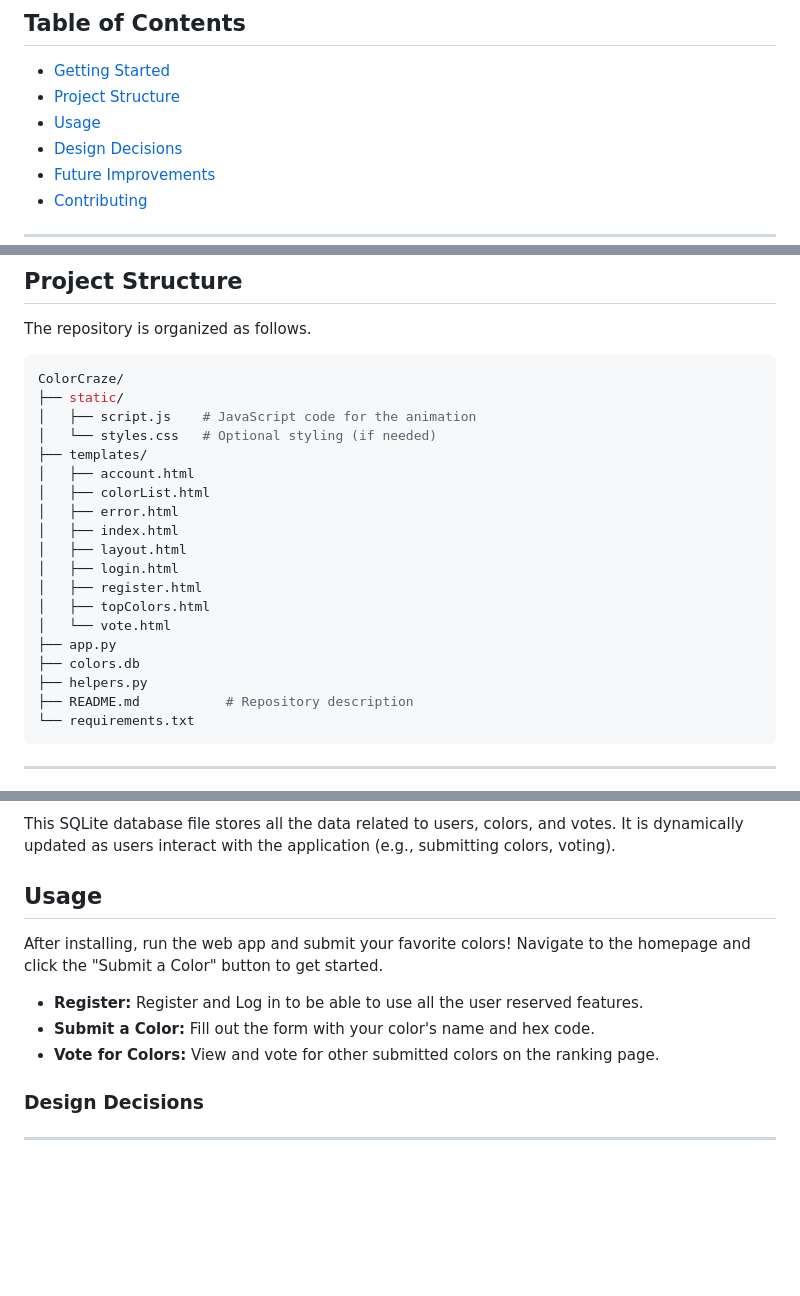
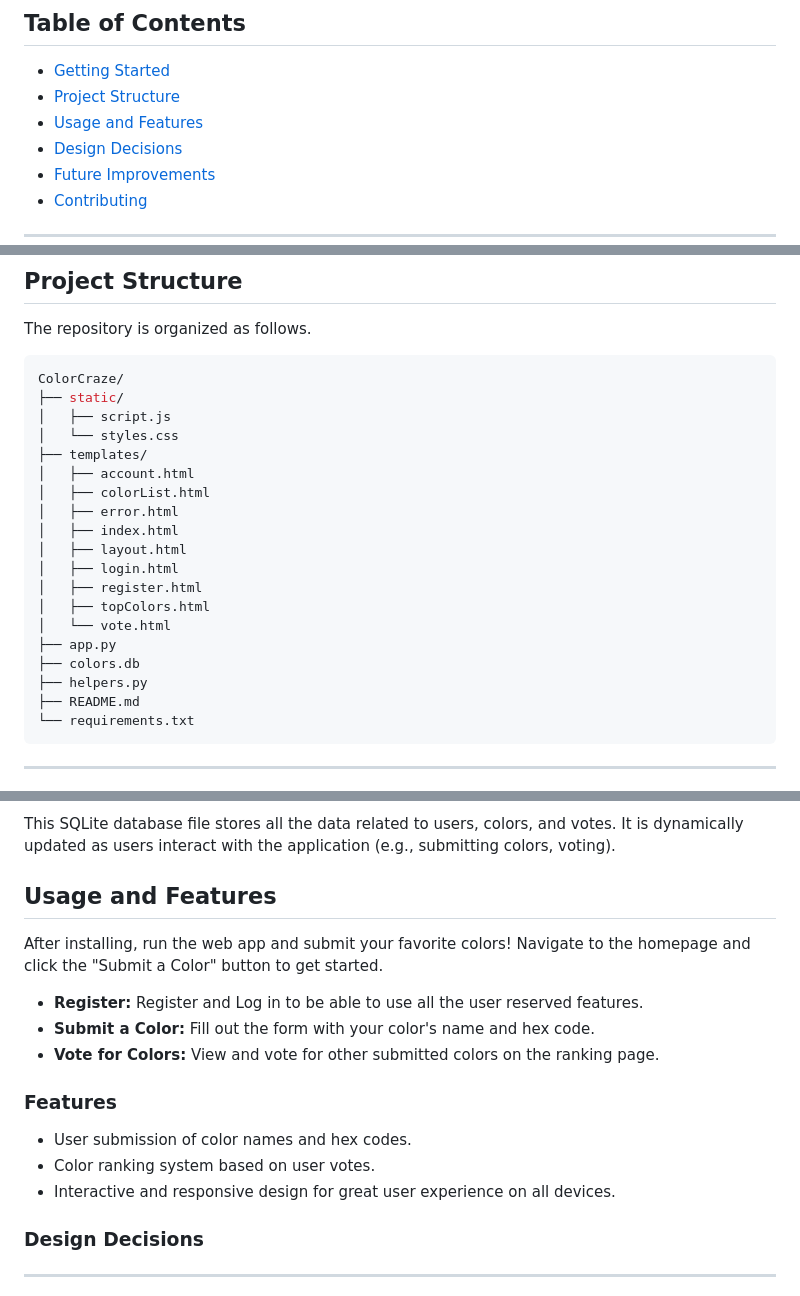
Before and after one commit to rdrlaguna/ColorCraze, a Markdown page: README.md, 3 parts joined by grey strips. Rendered like a GitHub page; blank space fills up the shorter version.

Commit message:
Finish README.md

````diff
--- a/README.md
+++ b/README.md
@@ -12,7 +12,7 @@ This project was developed as the final assignment for **cs50x: Introduction to
 ## Table of Contents
 - [Getting Started](#getting-started)
 - [Project Structure](#project-structure)
-- [Usage](#usage)
+- [Usage and Features](#usage-and-features)
 - [Design Decisions](#design-decisions)
 - [Future Improvements](#future-improvements)
 - [Contributing](#contributing)
@@ -65,8 +67,8 @@ The repository is organized as follows.
 ``` bash
 ColorCraze/
 ├── static/
-│   ├── script.js    # JavaScript code for the animation
-│   └── styles.css   # Optional styling (if needed)
+│   ├── script.js
+│   └── styles.css
 ├── templates/
 │   ├── account.html
 │   ├── colorList.html
@@ -80,7 +82,7 @@ ColorCraze/
 ├── app.py
 ├── colors.db
 ├── helpers.py
-├── README.md           # Repository description
+├── README.md
 └── requirements.txt
 ```
 ---
@@ -126,13 +128,19 @@ Contains all HTML templates used by Flask to render different pages. Here's an o
 This SQLite database file stores all the data related to users, colors, and votes. It is dynamically updated as users interact with the application (e.g., submitting colors, voting).
 
 
-## Usage
+## Usage and Features
 
 After installing, run the web app and submit your favorite colors! Navigate to the homepage and click the "Submit a Color" button to get started.
 
 - **Register:** Register and Log in to be able to use all the user reserved features.
 - **Submit a Color:** Fill out the form with your color's name and hex code.
 - **Vote for Colors:** View and vote for other submitted colors on the ranking page.
+
+### Features
+
+- User submission of color names and hex codes.
+- Color ranking system based on user votes.
+- Interactive and responsive design for great user experience on all devices.
 
 ### Design Decisions
 
````
Also changed, not shown: other parts of README.md (+3 -8 lines).
